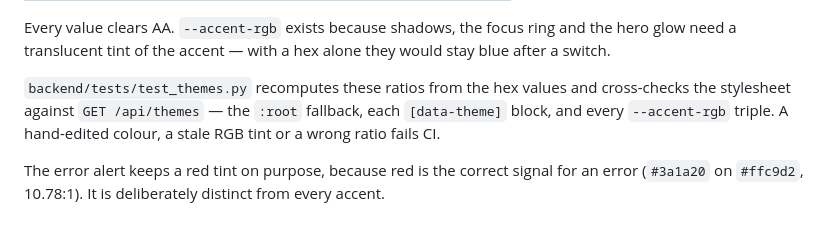
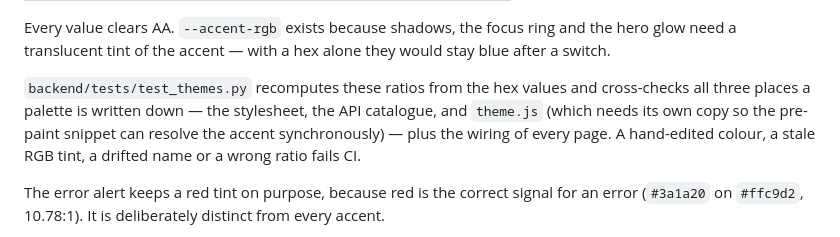
Before and after one commit to NSKWeb/yt-downloader, a Markdown page: README.md, the part around the change. Drawn GitHub-style.

Commit message:
Note that the guard now spans theme.js too

```diff
--- a/README.md
+++ b/README.md
@@ -118,9 +118,10 @@ the hero glow need a translucent tint of the accent — with a hex alone they
 would stay blue after a switch.
 
 `backend/tests/test_themes.py` recomputes these ratios from the hex values and
-cross-checks the stylesheet against `GET /api/themes` — the `:root` fallback,
-each `[data-theme]` block, and every `--accent-rgb` triple. A hand-edited colour,
-a stale RGB tint or a wrong ratio fails CI.
+cross-checks all three places a palette is written down — the stylesheet, the API
+catalogue, and `theme.js` (which needs its own copy so the pre-paint snippet can
+resolve the accent synchronously) — plus the wiring of every page. A hand-edited
+colour, a stale RGB tint, a drifted name or a wrong ratio fails CI.
 
 The error alert keeps a red tint on purpose, because red is the correct signal
 for an error (`#3a1a20` on `#ffc9d2`, 10.78:1). It is deliberately distinct from
```
